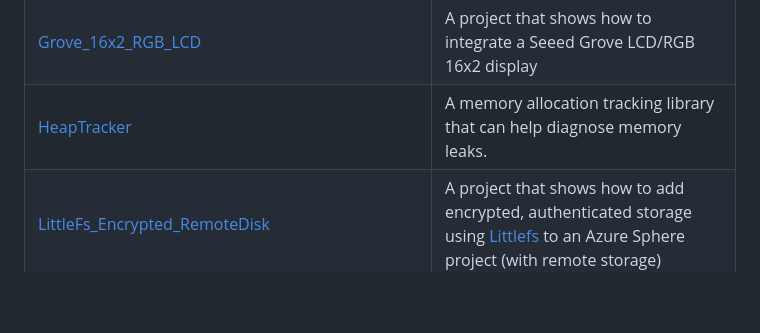
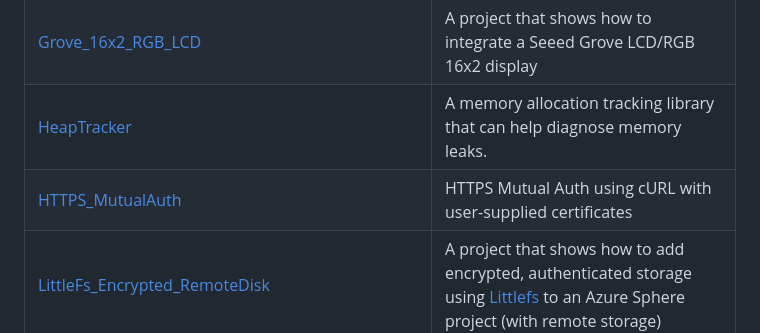
Before and after one commit to Azure/azure-sphere-gallery, a Markdown page: README.md, the part around the change. Drawn GitHub-style; blank space fills up the shorter version.

Commit message:
Update top-level README

```diff
--- a/README.md
+++ b/README.md
@@ -37,6 +37,7 @@ Each folder within this repository contains a README.md file that describes the
 | [GetDeviceOSVersion](GetDeviceOSVersion)| A project that retrieves the OS versions for all Azure Sphere based devices.|
 | [Grove_16x2_RGB_LCD](Grove_16x2_RGB_LCD) | A project that shows how to integrate a Seeed Grove LCD/RGB 16x2 display |
 | [HeapTracker](HeapTracker) | A memory allocation tracking library that can help diagnose memory leaks. |
+| [HTTPS_MutualAuth](HTTPS_MutualAuth) | HTTPS Mutual Auth using cURL with user-supplied certificates |
 | [LittleFs_Encrypted_RemoteDisk](LittleFs_Encrypted_RemoteDisk) | A project that shows how to add encrypted, authenticated storage using [Littlefs](https://github.com/littlefs-project/littlefs) to an Azure Sphere project (with remote storage) |
 | [LittleFs_RemoteDisk](LittleFs_RemoteDisk) | A project that shows how to add [Littlefs](https://github.com/littlefs-project/littlefs) to an Azure Sphere project, uses Curl to talk to remote storage |
 | [LittleFs_SDCard](LittleFs_SDCard) | A project that combines [Littlefs](https://github.com/littlefs-project/littlefs) with SD Card support, and PC utilities to read the SD Card and extract files/folders.|
```
